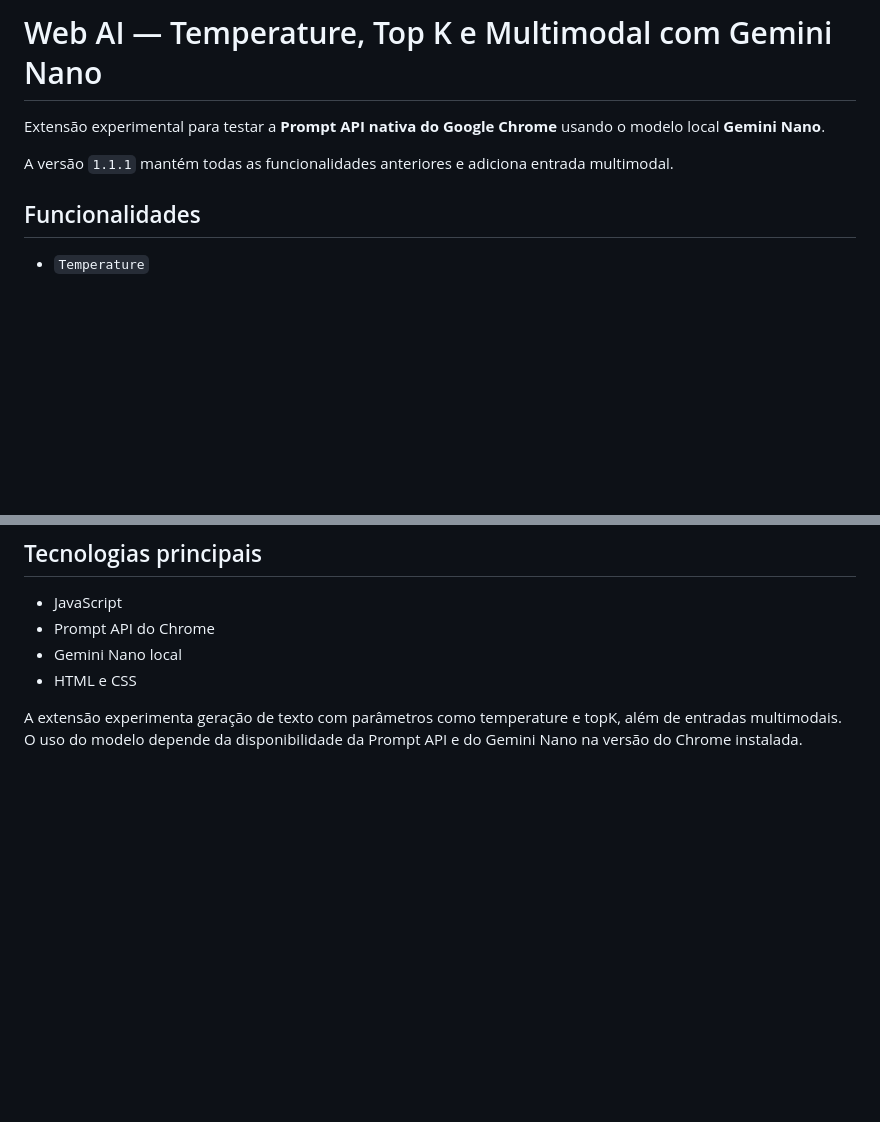
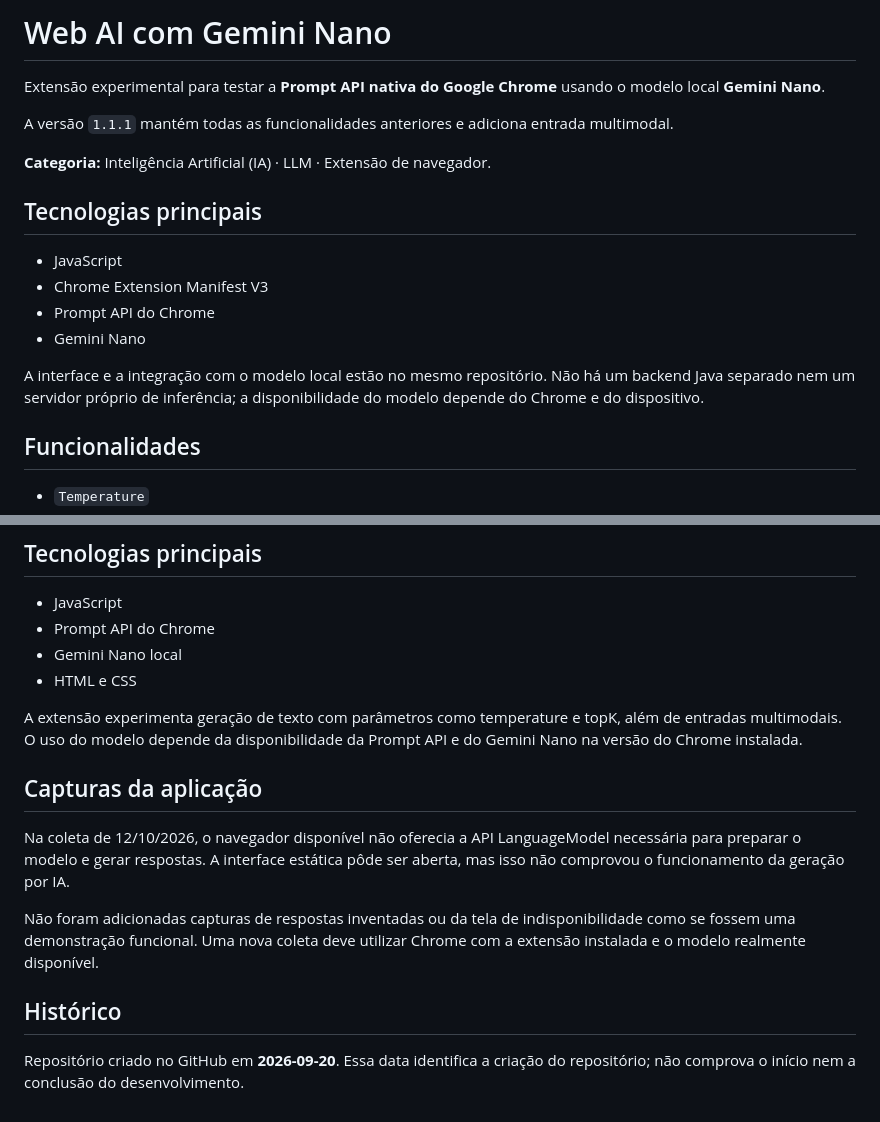
Before and after one commit to murillomtz/extensao-web-ia-temperature-topk-, a Markdown page: README.md, 2 parts joined by grey strips. Drawn GitHub-style; blank space fills up the shorter version.

Commit message:
docs: detalhar o projeto e documentar a execução da interface

```diff
--- a/README.md
+++ b/README.md
@@ -1,8 +1,19 @@
-# Web AI — Temperature, Top K e Multimodal com Gemini Nano
+# Web AI com Gemini Nano
 
 Extensão experimental para testar a **Prompt API nativa do Google Chrome** usando o modelo local **Gemini Nano**.
 
 A versão `1.1.1` mantém todas as funcionalidades anteriores e adiciona entrada multimodal.
+
+**Categoria:** Inteligência Artificial (IA) · LLM · Extensão de navegador.
+
+## Tecnologias principais
+
+- JavaScript
+- Chrome Extension Manifest V3
+- Prompt API do Chrome
+- Gemini Nano
+
+A interface e a integração com o modelo local estão no mesmo repositório. Não há um backend Java separado nem um servidor próprio de inferência; a disponibilidade do modelo depende do Chrome e do dispositivo.
 
 ## Funcionalidades
 
@@ -607,3 +618,14 @@ https://github.com/murillomtz
 - HTML e CSS
 
 A extensão experimenta geração de texto com parâmetros como temperature e topK, além de entradas multimodais. O uso do modelo depende da disponibilidade da Prompt API e do Gemini Nano na versão do Chrome instalada.
+
+
+## Capturas da aplicação
+
+Na coleta de 12/10/2026, o navegador disponível não oferecia a API LanguageModel necessária para preparar o modelo e gerar respostas. A interface estática pôde ser aberta, mas isso não comprovou o funcionamento da geração por IA.
+
+Não foram adicionadas capturas de respostas inventadas ou da tela de indisponibilidade como se fossem uma demonstração funcional. Uma nova coleta deve utilizar Chrome com a extensão instalada e o modelo realmente disponível.
+
+## Histórico
+
+Repositório criado no GitHub em **2026-09-20**. Essa data identifica a criação do repositório; não comprova o início nem a conclusão do desenvolvimento.
```
